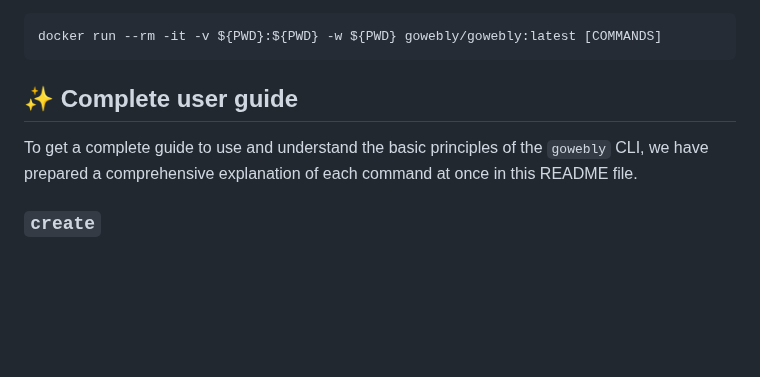
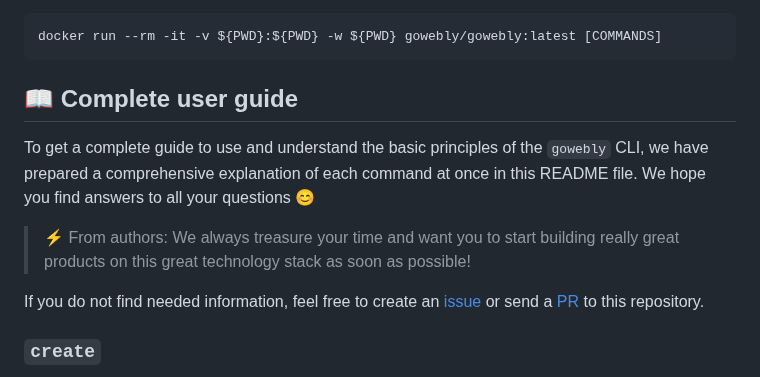
Before and after one commit to gowebly/gowebly, a Markdown page: README.md, the part around the change. Rendered like a GitHub page; blank space fills up the shorter version.

````diff
--- a/README.md
+++ b/README.md
@@ -61,11 +61,18 @@ isolated container:
 docker run --rm -it -v ${PWD}:${PWD} -w ${PWD} gowebly/gowebly:latest [COMMANDS]
 ```
 
-## ✨ Complete user guide
+## 📖 Complete user guide
 
 To get a complete guide to use and understand the basic principles of the
 `gowebly` CLI, we have prepared a comprehensive explanation of each command at
-once in this README file.
+once in this README file. We hope you find answers to all your questions 😊
+
+> ⚡️ From authors: We always treasure your time and want you to start building
+> really great products on this great technology stack as soon as possible!
+
+If you do not find needed information, feel free to create an
+[issue][repo_issues_url] or send a [PR][repo_pull_request_url] to this
+repository.
 
 ### `create`
 
````
